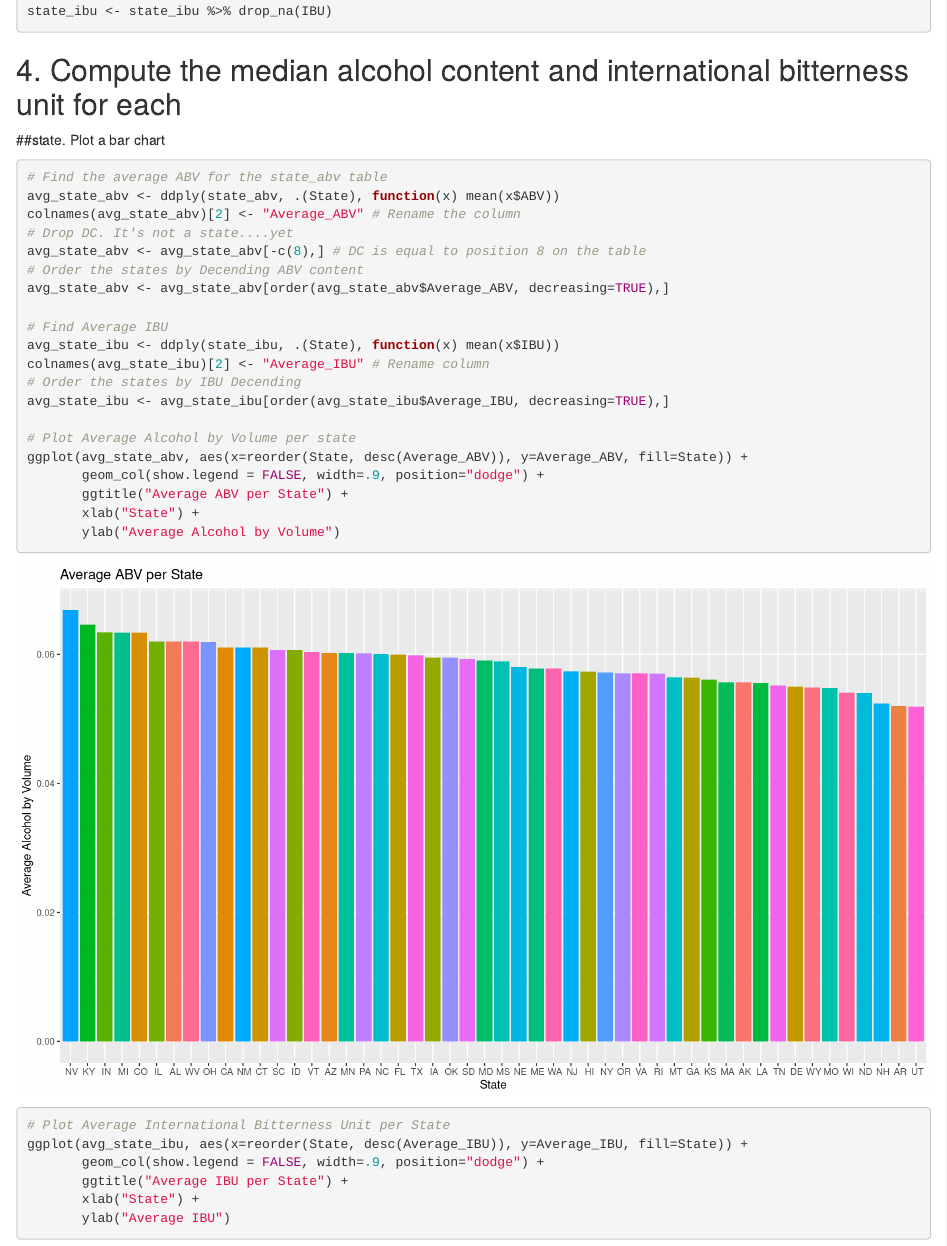
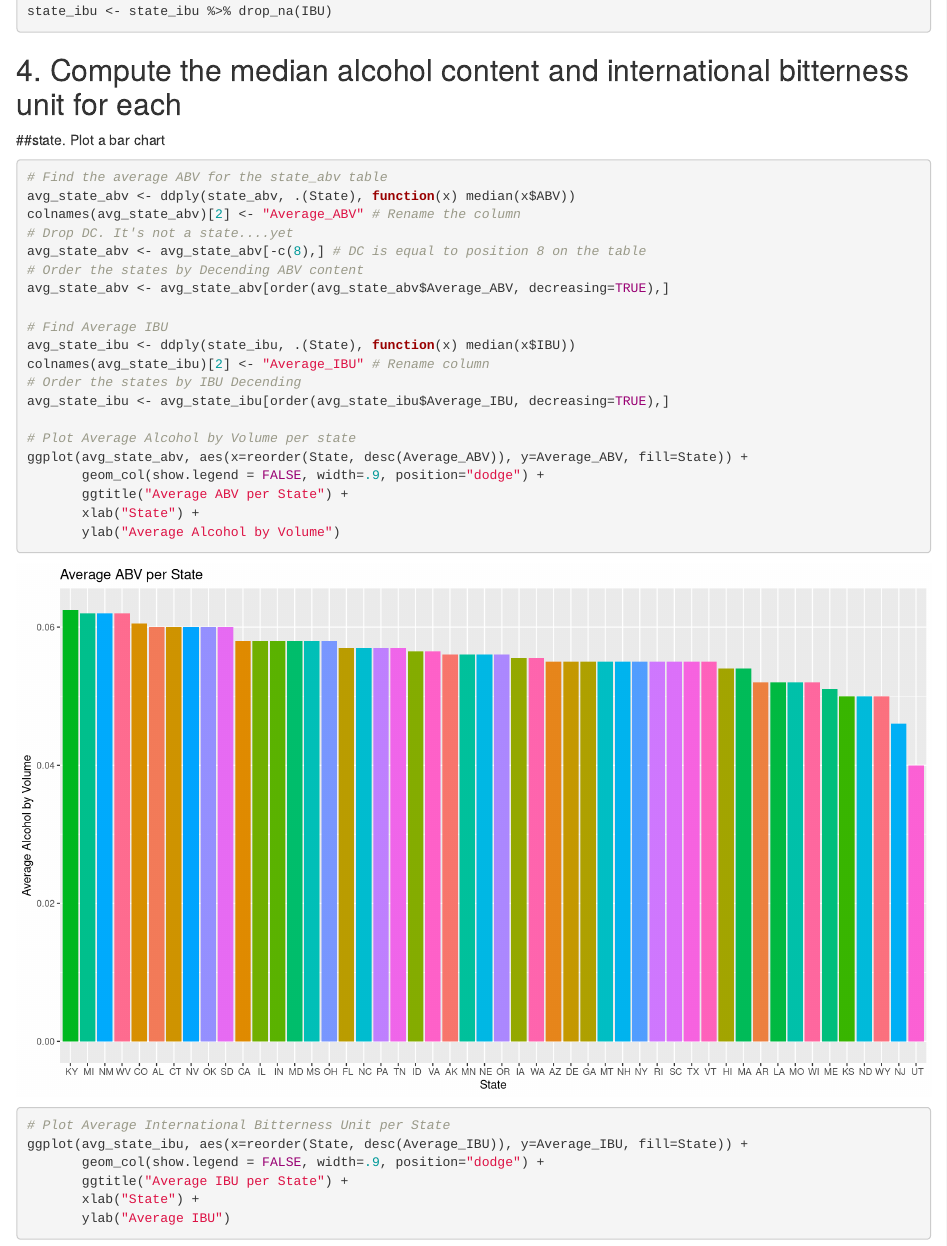
Before and after one commit to Abillelatus/MSDS_6306_CaseStudy_1_Team_4, an R Markdown document (Team-4-Case-One-Study.Rmd): the page in a window 1100 px wide, from 2900 px down. Rendered offline with R 4.5, knitr and Pandoc, with nearby package versions; code that draws random numbers runs with fixed seeds of ours; some code elsewhere in the file could not run offline.

Commit message:
Update to question 4
Use median instead of mean. Updated HTML

````diff
--- a/Team-4-Case-One-Study.Rmd
+++ b/Team-4-Case-One-Study.Rmd
@@ -130,7 +130,7 @@ state_ibu <- state_ibu %>% drop_na(IBU)
 ##state. Plot a bar chart
 ```{r, fig.height=7, fig.width=12}
 # Find the average ABV for the state_abv table
-avg_state_abv <- ddply(state_abv, .(State), function(x) mean(x$ABV))
+avg_state_abv <- ddply(state_abv, .(State), function(x) median(x$ABV))
 colnames(avg_state_abv)[2] <- "Average_ABV" # Rename the column
 # Drop DC. It's not a state....yet
 avg_state_abv <- avg_state_abv[-c(8),] # DC is equal to position 8 on the table
@@ -138,7 +138,7 @@ avg_state_abv <- avg_state_abv[-c(8),] # DC is equal to position 8 on the table
 avg_state_abv <- avg_state_abv[order(avg_state_abv$Average_ABV, decreasing=TRUE),]
 
 # Find Average IBU
-avg_state_ibu <- ddply(state_ibu, .(State), function(x) mean(x$IBU))
+avg_state_ibu <- ddply(state_ibu, .(State), function(x) median(x$IBU))
 colnames(avg_state_ibu)[2] <- "Average_IBU" # Rename column
 # Order the states by IBU Decending
 avg_state_ibu <- avg_state_ibu[order(avg_state_ibu$Average_IBU, decreasing=TRUE),]
````
